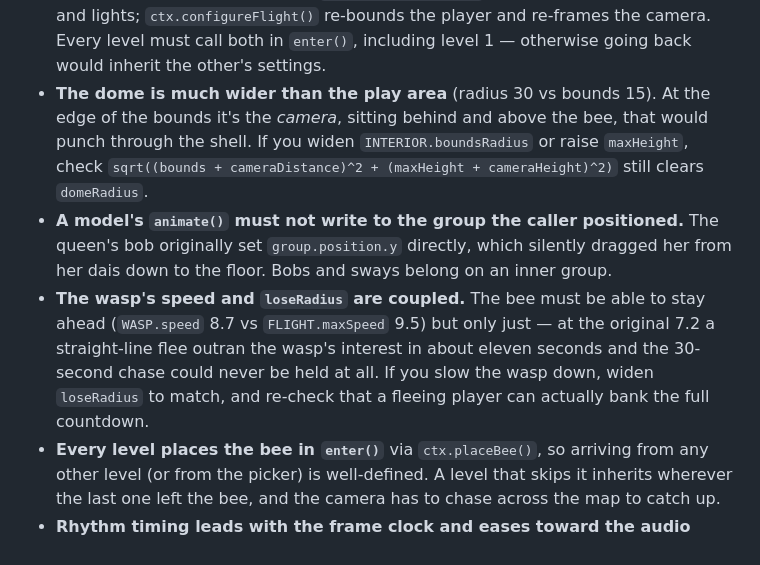
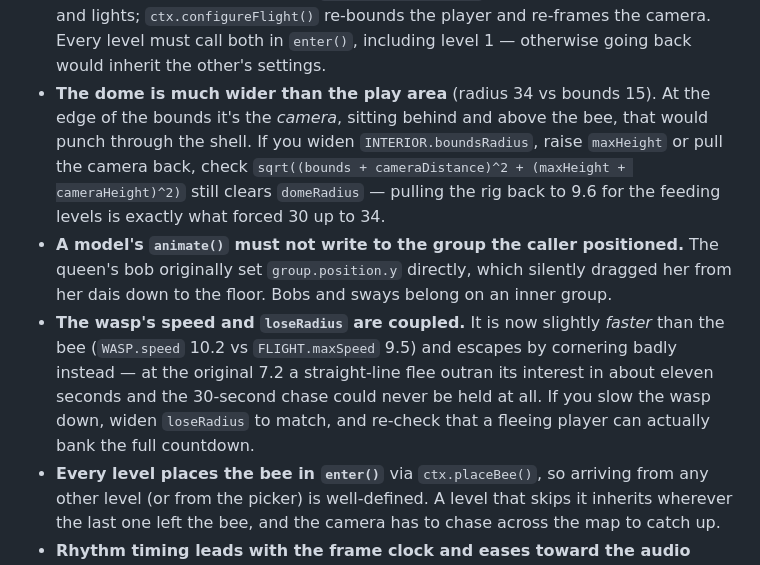
Before and after one commit to shaneosullivan/games, a Markdown page: bee/README.md, the part around the change. GitHub-like rendering.

```diff
--- a/bee/README.md
+++ b/bee/README.md
@@ -285,21 +285,22 @@ Things worth knowing before changing anything:
   flips them along with sky, fog and lights; `ctx.configureFlight()` re-bounds
   the player and re-frames the camera. Every level must call both in `enter()`,
   including level 1 — otherwise going back would inherit the other's settings.
-- **The dome is much wider than the play area** (radius 30 vs bounds 15). At the
+- **The dome is much wider than the play area** (radius 34 vs bounds 15). At the
   edge of the bounds it's the *camera*, sitting behind and above the bee, that
-  would punch through the shell. If you widen `INTERIOR.boundsRadius` or raise
-  `maxHeight`, check `sqrt((bounds + cameraDistance)^2 + (maxHeight +
-  cameraHeight)^2)` still clears `domeRadius`.
+  would punch through the shell. If you widen `INTERIOR.boundsRadius`, raise
+  `maxHeight` or pull the camera back, check `sqrt((bounds + cameraDistance)^2 +
+  (maxHeight + cameraHeight)^2)` still clears `domeRadius` — pulling the rig
+  back to 9.6 for the feeding levels is exactly what forced 30 up to 34.
 - **A model's `animate()` must not write to the group the caller positioned.**
   The queen's bob originally set `group.position.y` directly, which silently
   dragged her from her dais down to the floor. Bobs and sways belong on an
   inner group.
-- **The wasp's speed and `loseRadius` are coupled.** The bee must be able to
-  stay ahead (`WASP.speed` 8.7 vs `FLIGHT.maxSpeed` 9.5) but only just — at the
-  original 7.2 a straight-line flee outran the wasp's interest in about eleven
-  seconds and the 30-second chase could never be held at all. If you slow the
-  wasp down, widen `loseRadius` to match, and re-check that a fleeing player can
-  actually bank the full countdown.
+- **The wasp's speed and `loseRadius` are coupled.** It is now slightly *faster*
+  than the bee (`WASP.speed` 10.2 vs `FLIGHT.maxSpeed` 9.5) and escapes by
+  cornering badly instead — at the original 7.2 a straight-line flee outran its
+  interest in about eleven seconds and the 30-second chase could never be held
+  at all. If you slow the wasp down, widen `loseRadius` to match, and re-check
+  that a fleeing player can actually bank the full countdown.
 - **Every level places the bee in `enter()`** via `ctx.placeBee()`, so arriving
   from any other level (or from the picker) is well-defined. A level that skips
   it inherits wherever the last one left the bee, and the camera has to chase
```
Also changed, not shown: CLAUDE.md (added, +131 -0 lines), 1 other file.
